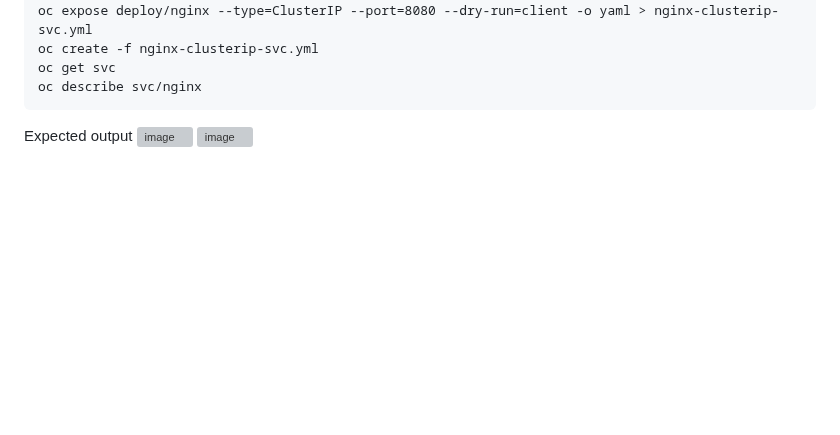
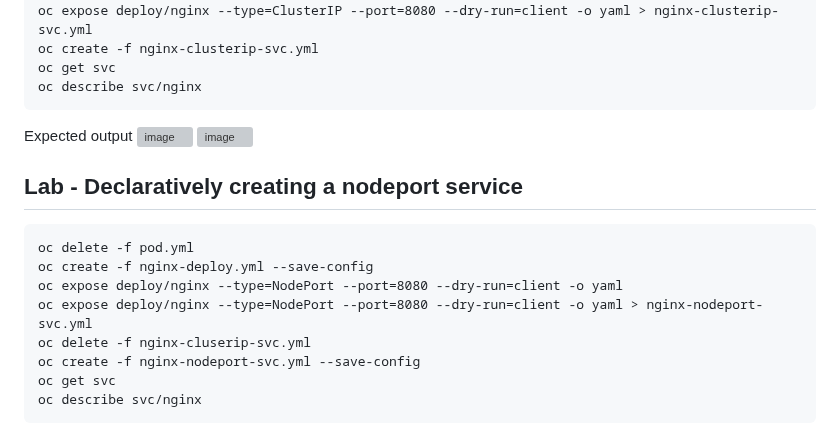
Before and after one commit to tektutor/openshift-hyd-2024, a Markdown page: Day3/README.md, the part around one of its changes. Drawn GitHub-style; blank space fills up the shorter version; grey boxes are pictures that could not be loaded.

````diff
--- a/Day3/README.md
+++ b/Day3/README.md
@@ -171,3 +171,17 @@ oc describe svc/nginx
 Expected output
 ![image](https://github.com/user-attachments/assets/f91778cf-9346-4f9c-be14-6301c431aec0)
 ![image](https://github.com/user-attachments/assets/104d5146-adf8-4231-baa2-357a29bbeabb)
+
+
+## Lab - Declaratively creating a nodeport service
+```
+oc delete -f pod.yml
+oc create -f nginx-deploy.yml --save-config
+oc expose deploy/nginx --type=NodePort --port=8080 --dry-run=client -o yaml
+oc expose deploy/nginx --type=NodePort --port=8080 --dry-run=client -o yaml > nginx-nodeport-svc.yml
+oc delete -f nginx-cluserip-svc.yml
+oc create -f nginx-nodeport-svc.yml --save-config
+oc get svc
+oc describe svc/nginx
+```
+
````
Also changed, not shown: other parts of Day3/README.md (+4 -0 lines).
